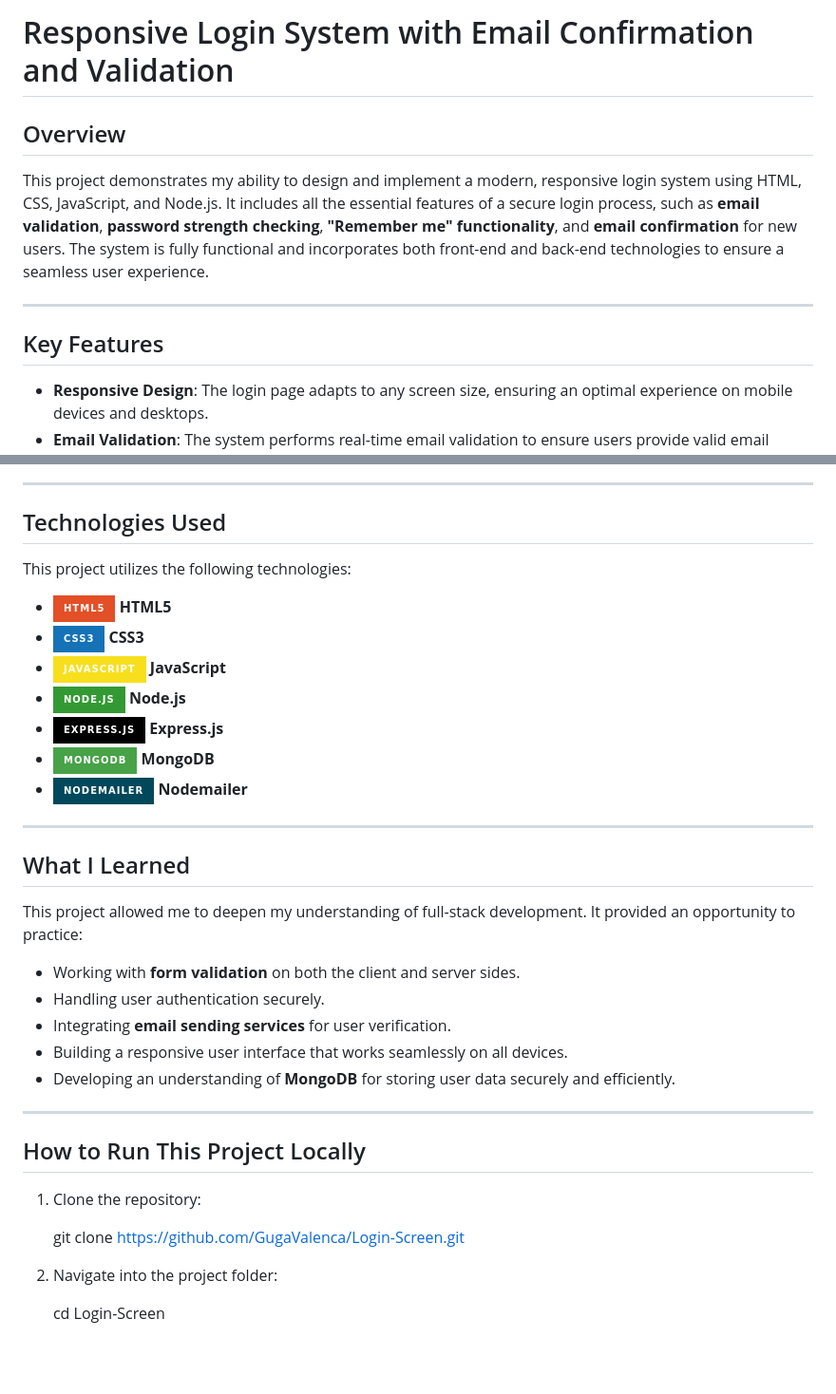
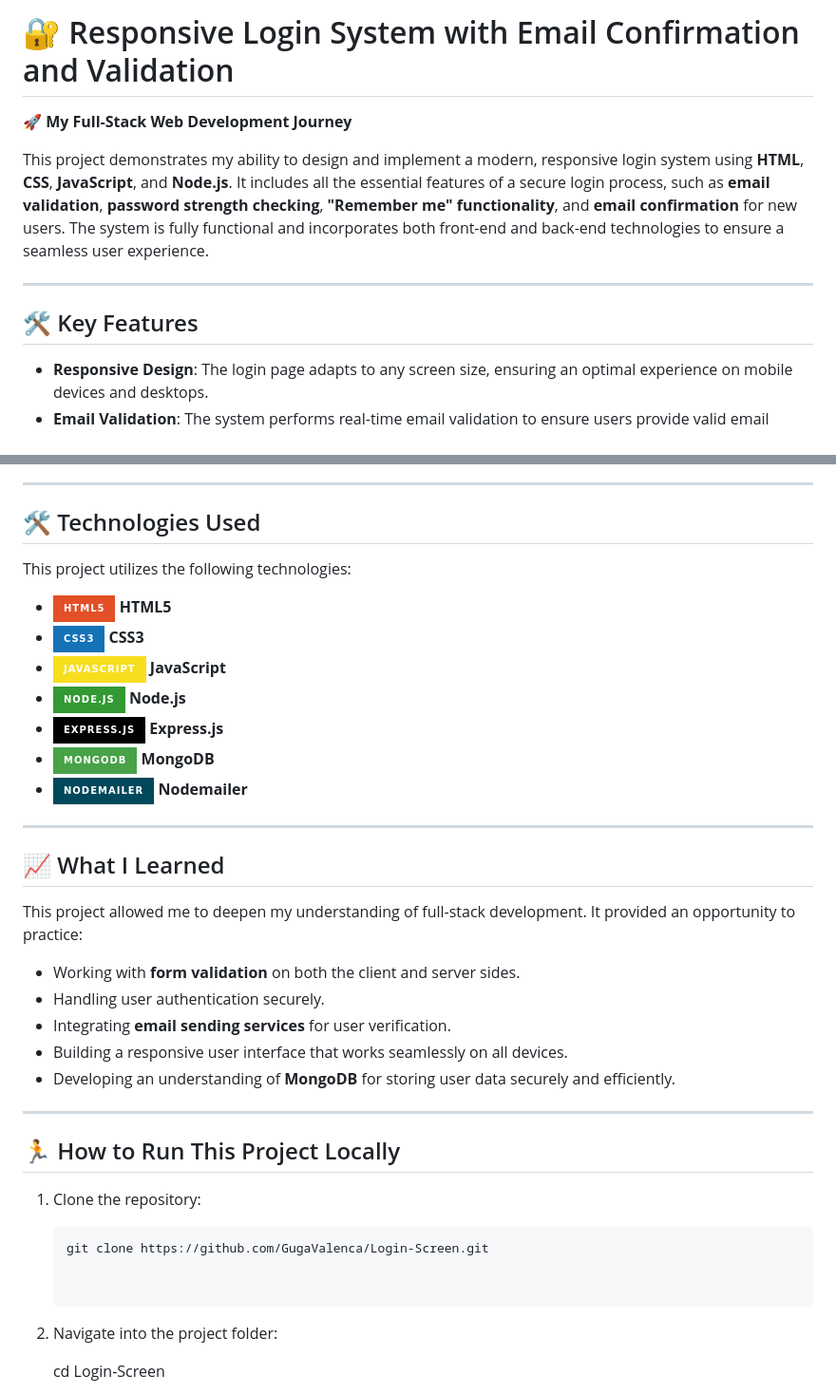
Before and after one commit to GugaValenca/Login-Screen, a Markdown page: README.md, 2 parts joined by grey strips. Shown: that part at 95% size. Rendered like a GitHub page; badges without logos; blank space fills up the shorter version.

````diff
--- a/README.md
+++ b/README.md
@@ -1,12 +1,12 @@
-# Responsive Login System with Email Confirmation and Validation
+# 🔐 Responsive Login System with Email Confirmation and Validation
 
-## Overview
+🚀 **My Full-Stack Web Development Journey**
 
-This project demonstrates my ability to design and implement a modern, responsive login system using HTML, CSS, JavaScript, and Node.js. It includes all the essential features of a secure login process, such as **email validation**, **password strength checking**, **"Remember me" functionality**, and **email confirmation** for new users. The system is fully functional and incorporates both front-end and back-end technologies to ensure a seamless user experience.
+This project demonstrates my ability to design and implement a modern, responsive login system using **HTML**, **CSS**, **JavaScript**, and **Node.js**. It includes all the essential features of a secure login process, such as **email validation**, **password strength checking**, **"Remember me" functionality**, and **email confirmation** for new users. The system is fully functional and incorporates both front-end and back-end technologies to ensure a seamless user experience.
 
 ---
 
-## Key Features
+## 🛠️ Key Features
 
 - **Responsive Design**: The login page adapts to any screen size, ensuring an optimal experience on mobile devices and desktops.
 - **Email Validation**: The system performs real-time email validation to ensure users provide valid email addresses.
@@ -17,7 +17,7 @@ This project demonstrates my ability to design and implement a modern, responsiv
 
 ---
 
-## Technologies Used
+## 🛠️ Technologies Used
 
 This project utilizes the following technologies:
 
@@ -31,7 +31,7 @@ This project utilizes the following technologies:
 
 ---
 
-## What I Learned
+## 📈 What I Learned
 
 This project allowed me to deepen my understanding of full-stack development. It provided an opportunity to practice:
 
@@ -43,11 +43,13 @@ This project allowed me to deepen my understanding of full-stack development. It
 
 ---
 
-## How to Run This Project Locally
+## 🏃 How to Run This Project Locally
 
 1. Clone the repository:
 
+   ```bash
    git clone https://github.com/GugaValenca/Login-Screen.git
+
 
 2. Navigate into the project folder:
 
````
Also changed, not shown: other parts of README.md (+1 -1 lines).
